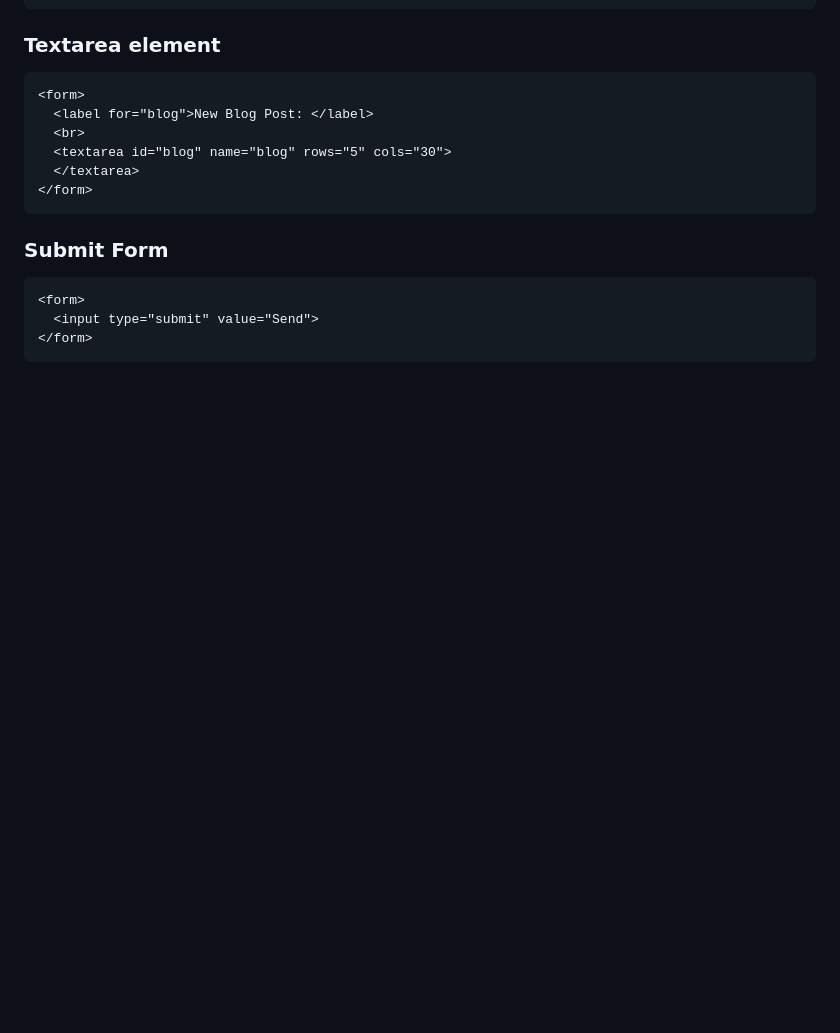
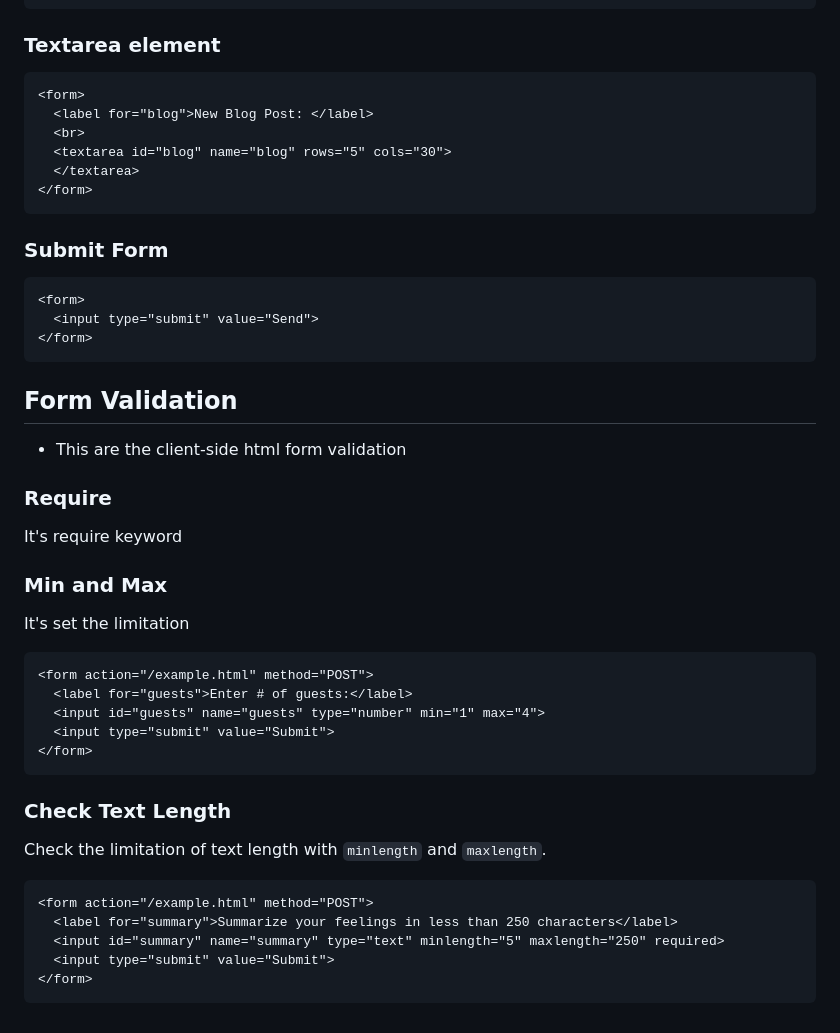
Before and after one commit to Punvireakroth/Web-Development-Progress, a Markdown page: interactive_website/README.md, the part around the change. Rendered like a GitHub page; blank space fills up the shorter version.

Commit message:
update note

````diff
--- a/interactive_website/README.md
+++ b/interactive_website/README.md
@@ -409,3 +409,35 @@ label we have for that match the id in the input
   <input type="submit" value="Send">
 </form>
 ```
+
+## Form Validation
+
+- This are the client-side html form validation
+
+### Require
+
+It's require keyword
+
+### Min and Max
+
+It's set the limitation
+
+```html
+<form action="/example.html" method="POST">
+  <label for="guests">Enter # of guests:</label>
+  <input id="guests" name="guests" type="number" min="1" max="4">
+  <input type="submit" value="Submit">
+</form>
+```
+
+### Check Text Length
+
+Check the limitation of text length with `minlength` and `maxlength`.
+
+```html
+<form action="/example.html" method="POST">
+  <label for="summary">Summarize your feelings in less than 250 characters</label>
+  <input id="summary" name="summary" type="text" minlength="5" maxlength="250" required>
+  <input type="submit" value="Submit">
+</form>
+```
````
